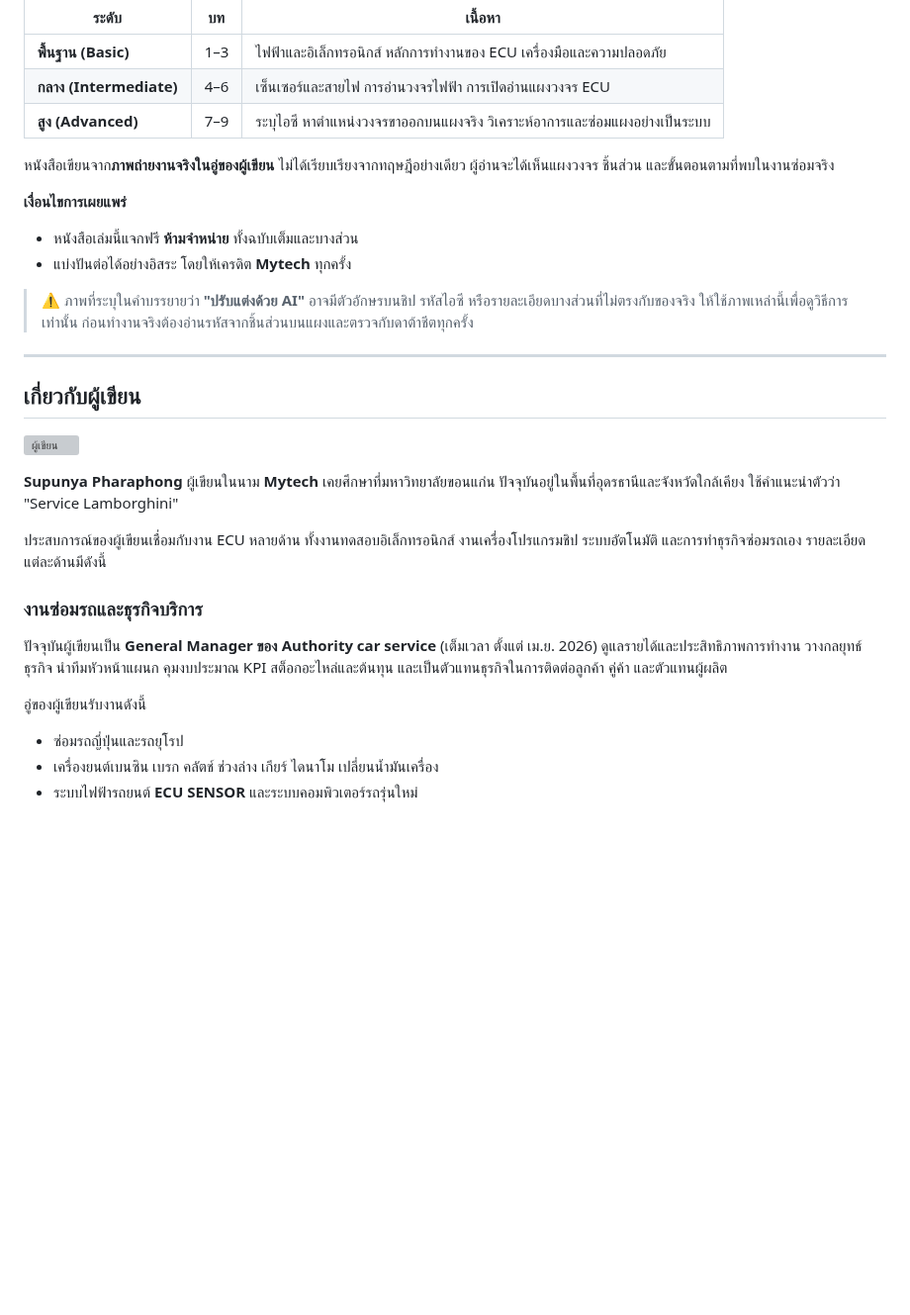
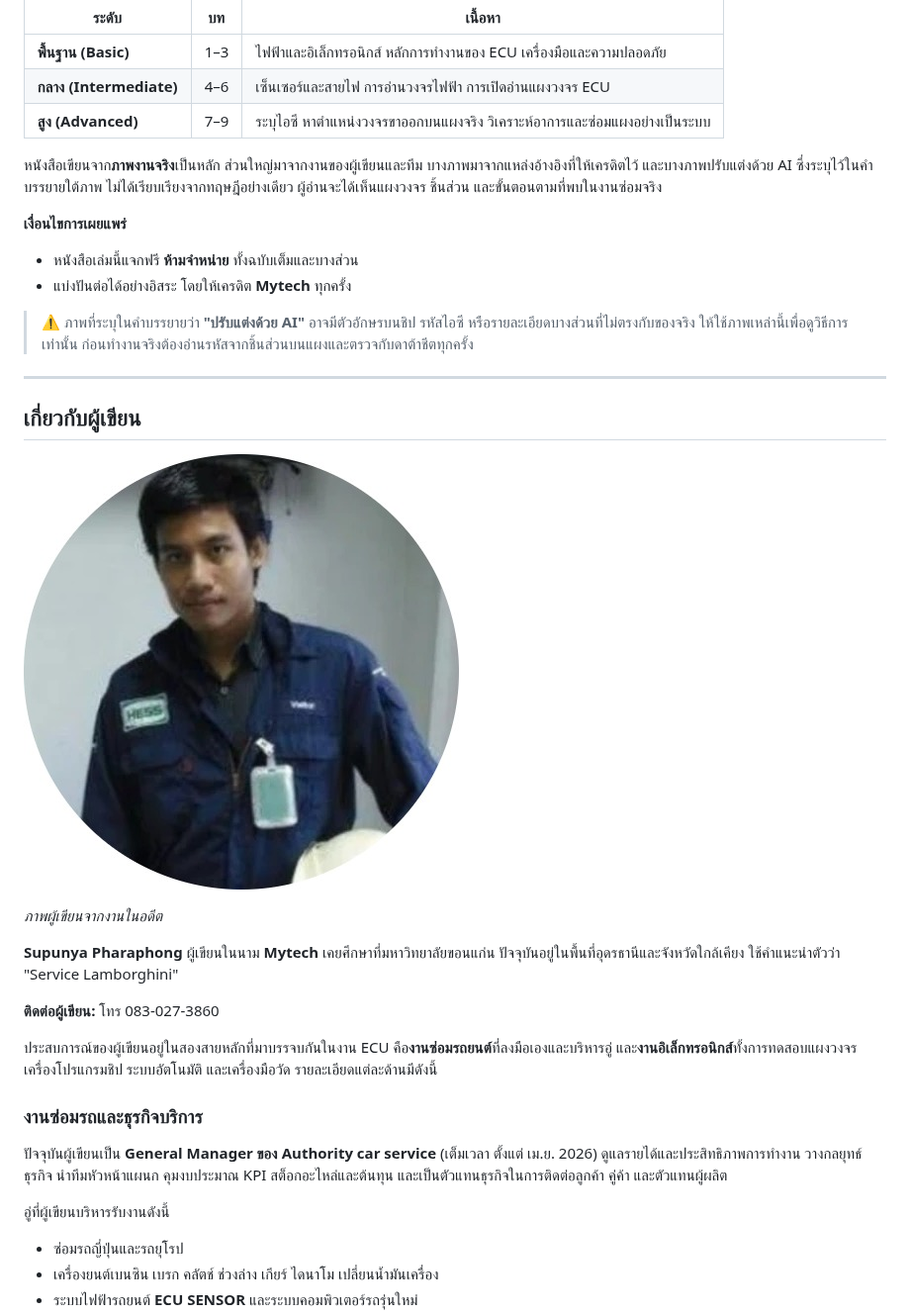
Before and after one commit to krarokkrara-alt/handbook, a Markdown page: ecu-handbook-vol1+free/00-front-matter.md, the part around one of its changes. Shown at 99% size. Drawn GitHub-style; pictures changed too: ecu-handbook-vol1+free/images/author-photo.jpg (added); blank space fills up the shorter version; grey boxes are pictures that could not be loaded.

```diff
--- a/ecu-handbook-vol1+free/00-front-matter.md
+++ b/ecu-handbook-vol1+free/00-front-matter.md
@@ -16,7 +16,7 @@
 | **กลาง (Intermediate)** | 4–6 | เซ็นเซอร์และสายไฟ การอ่านวงจรไฟฟ้า การเปิดอ่านแผงวงจร ECU |
 | **สูง (Advanced)** | 7–9 | ระบุไอซี หาตำแหน่งวงจรขาออกบนแผงจริง วิเคราะห์อาการและซ่อมแผงอย่างเป็นระบบ |
 
-หนังสือเขียนจาก**ภาพถ่ายงานจริงในอู่ของผู้เขียน** ไม่ได้เรียบเรียงจากทฤษฎีอย่างเดียว ผู้อ่านจะได้เห็นแผงวงจร ชิ้นส่วน และขั้นตอนตามที่พบในงานซ่อมจริง
+หนังสือเขียนจาก**ภาพงานจริง**เป็นหลัก ส่วนใหญ่มาจากงานของผู้เขียนและทีม บางภาพมาจากแหล่งอ้างอิงที่ให้เครดิตไว้ และบางภาพปรับแต่งด้วย AI ซึ่งระบุไว้ในคำบรรยายใต้ภาพ ไม่ได้เรียบเรียงจากทฤษฎีอย่างเดียว ผู้อ่านจะได้เห็นแผงวงจร ชิ้นส่วน และขั้นตอนตามที่พบในงานซ่อมจริง
 
 **เงื่อนไขการเผยแพร่**
 
@@ -29,17 +29,21 @@
 
 ## เกี่ยวกับผู้เขียน
 
-![ผู้เขียน](../images/author-photo.webp)
+![Supunya Pharaphong (Mytech) ผู้เขียน](images/author-photo.jpg)
+
+*ภาพผู้เขียนจากงานในอดีต*
 
 **Supunya Pharaphong** ผู้เขียนในนาม **Mytech** เคยศึกษาที่มหาวิทยาลัยขอนแก่น ปัจจุบันอยู่ในพื้นที่อุดรธานีและจังหวัดใกล้เคียง ใช้คำแนะนำตัวว่า "Service Lamborghini"
 
-ประสบการณ์ของผู้เขียนเชื่อมกับงาน ECU หลายด้าน ทั้งงานทดสอบอิเล็กทรอนิกส์ งานเครื่องโปรแกรมชิป ระบบอัตโนมัติ และการทำธุรกิจซ่อมรถเอง รายละเอียดแต่ละด้านมีดังนี้
+**ติดต่อผู้เขียน:** โทร 083-027-3860
+
+ประสบการณ์ของผู้เขียนอยู่ในสองสายหลักที่มาบรรจบกันในงาน ECU คือ**งานซ่อมรถยนต์**ที่ลงมือเองและบริหารอู่ และ**งานอิเล็กทรอนิกส์**ทั้งการทดสอบแผงวงจร เครื่องโปรแกรมชิป ระบบอัตโนมัติ และเครื่องมือวัด รายละเอียดแต่ละด้านมีดังนี้
 
 ### งานซ่อมรถและธุรกิจบริการ
 
 ปัจจุบันผู้เขียนเป็น **General Manager ของ Authority car service** (เต็มเวลา ตั้งแต่ เม.ย. 2026) ดูแลรายได้และประสิทธิภาพการทำงาน วางกลยุทธ์ธุรกิจ นำทีมหัวหน้าแผนก คุมงบประมาณ KPI สต็อกอะไหล่และต้นทุน และเป็นตัวแทนธุรกิจในการติดต่อลูกค้า คู่ค้า และตัวแทนผู้ผลิต
 
-อู่ของผู้เขียนรับงานดังนี้
+อู่ที่ผู้เขียนบริหารรับงานดังนี้
 
 - ซ่อมรถญี่ปุ่นและรถยุโรป
 - เครื่องยนต์เบนซิน เบรก คลัตช์ ช่วงล่าง เกียร์ ไดนาโม เปลี่ยนน้ำมันเครื่อง
```
Also changed, not shown: other parts of ecu-handbook-vol1+free/00-front-matter.md (+3 -4 lines), 3 other files.
